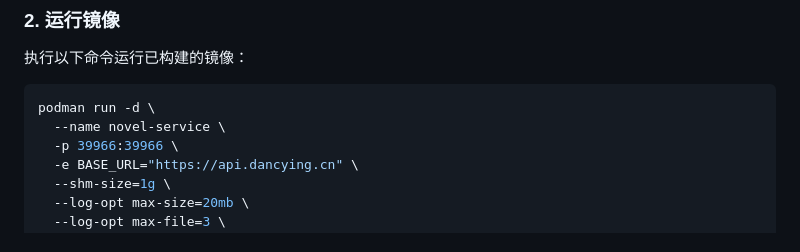
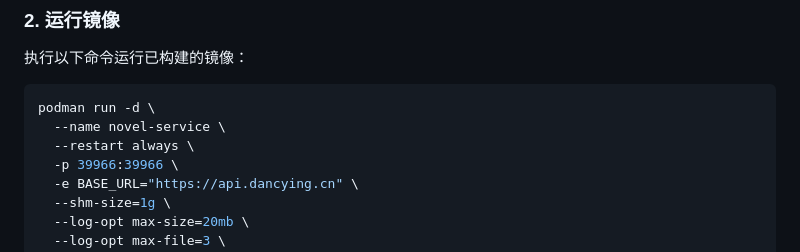
Before and after one commit to Dancying/Legado-Adaptation-Plan, a Markdown page: README.md, the part around the change. GitHub-like rendering.

````diff
--- a/README.md
+++ b/README.md
@@ -59,6 +59,7 @@ podman build -t localhost/novel-service:latest .
 ```shell
 podman run -d \
   --name novel-service \
+  --restart always \
   -p 39966:39966 \
   -e BASE_URL="https://api.dancying.cn" \
   --shm-size=1g \
````
